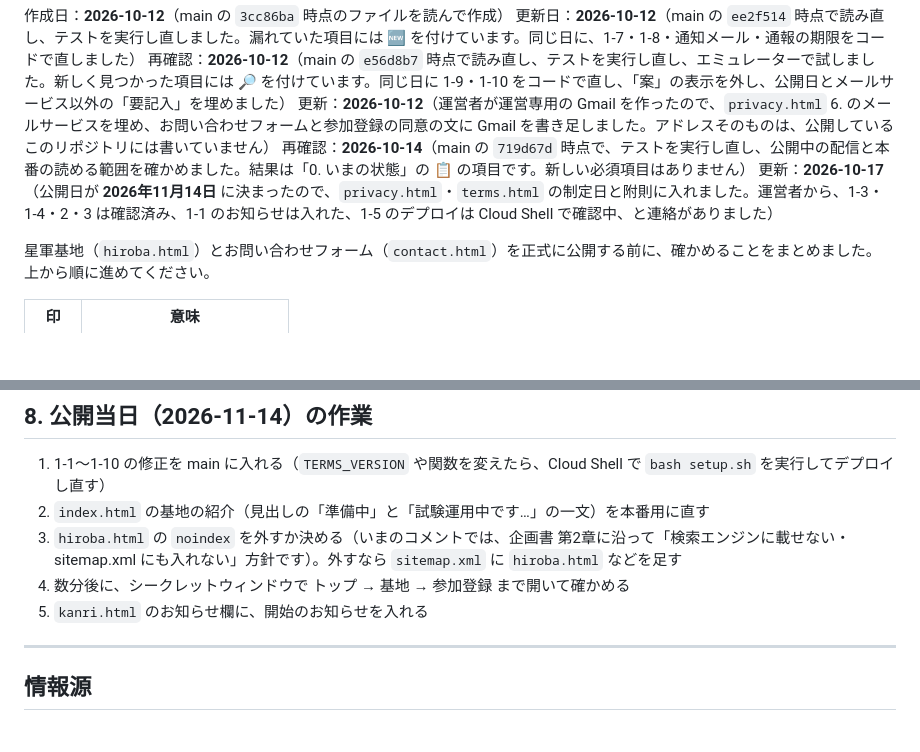
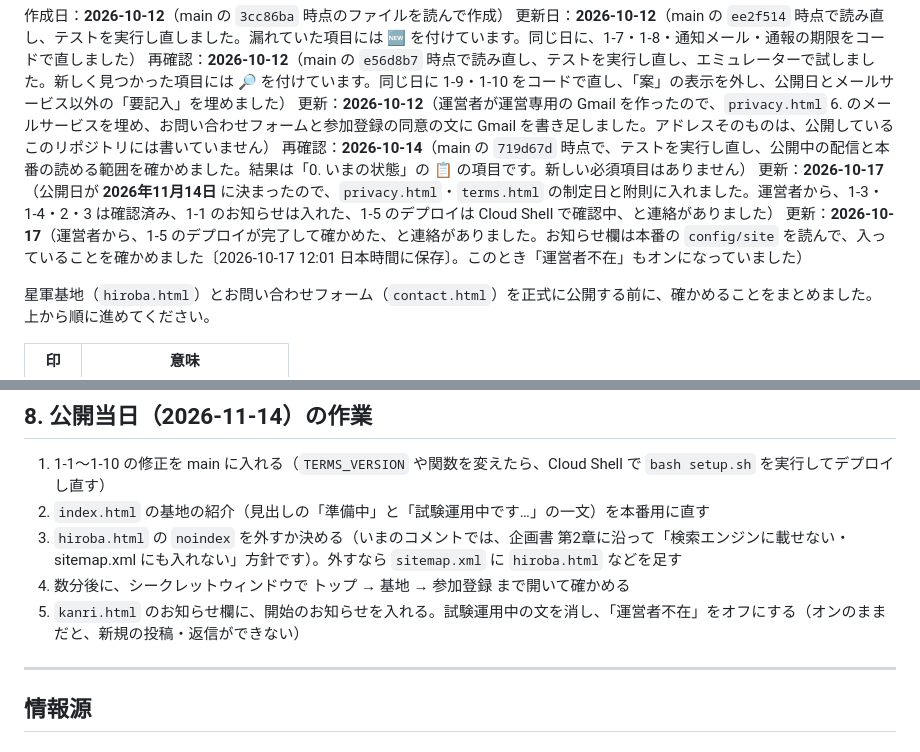
Before and after one commit to chr2808480/supporting_ryuu_movie, a Markdown page: launch-checklist.md, 2 parts joined by grey strips. Rendered like a GitHub page; blank space fills up the shorter version.

```diff
--- a/launch-checklist.md
+++ b/launch-checklist.md
@@ -6,6 +6,7 @@
 更新：**2026-10-12**（運営者が運営専用の Gmail を作ったので、`privacy.html` 6. のメールサービスを埋め、お問い合わせフォームと参加登録の同意の文に Gmail を書き足しました。アドレスそのものは、公開しているこのリポジトリには書いていません）
 再確認：**2026-10-14**（main の `719d67d` 時点で、テストを実行し直し、公開中の配信と本番の読める範囲を確かめました。結果は「0. いまの状態」の 📋 の項目です。新しい必須項目はありません）
 更新：**2026-10-17**（公開日が **2026年11月14日** に決まったので、`privacy.html`・`terms.html` の制定日と附則に入れました。運営者から、1-3・1-4・2・3 は確認済み、1-1 のお知らせは入れた、1-5 のデプロイは Cloud Shell で確認中、と連絡がありました）
+更新：**2026-10-17**（運営者から、1-5 のデプロイが完了して確かめた、と連絡がありました。お知らせ欄は本番の `config/site` を読んで、入っていることを確かめました〔2026-10-17 12:01 日本時間に保存〕。このとき「運営者不在」もオンになっていました）
 
 星軍基地（`hiroba.html`）とお問い合わせフォーム（`contact.html`）を正式に公開する前に、確かめることをまとめました。
 上から順に進めてください。
@@ -393,7 +394,7 @@ README の手順4で「メール / パスワード」もオンにしているた
 2. `index.html` の基地の紹介（見出しの「準備中」と「試験運用中です…」の一文）を本番用に直す
 3. `hiroba.html` の `noindex` を外すか決める（いまのコメントでは、企画書 第2章に沿って「検索エンジンに載せない・sitemap.xml にも入れない」方針です）。外すなら `sitemap.xml` に `hiroba.html` などを足す
 4. 数分後に、シークレットウィンドウで トップ → 基地 → 参加登録 まで開いて確かめる
-5. `kanri.html` のお知らせ欄に、開始のお知らせを入れる
+5. `kanri.html` のお知らせ欄に、開始のお知らせを入れる。試験運用中の文を消し、「運営者不在」をオフにする（オンのままだと、新規の投稿・返信ができない）
 
 ---
 
```
Also changed, not shown: other parts of launch-checklist.md (+8 -8 lines).
